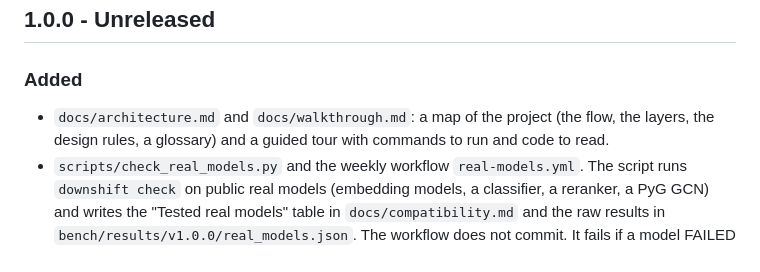
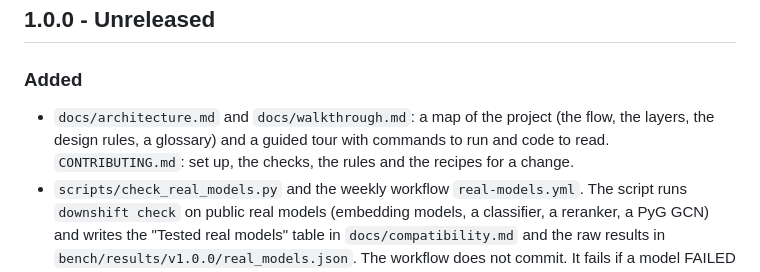
Before and after one commit to uNRealCoder/downshift-server, a Markdown page: CHANGELOG.md, the part around the change. GitHub-like rendering.

Commit message:
docs: add CONTRIBUTING.md
Co-Authored-By: Claude Sonnet 5.5 <noreply@anthropic.com>
Claude-Session: https://claude.ai/code/session_01M1WpmYRbxupkEixBseESCo

```diff
--- a/CHANGELOG.md
+++ b/CHANGELOG.md
@@ -7,7 +7,7 @@ All notable changes to this project are documented here. Format follows
 
 ### Added
 
-- `docs/architecture.md` and `docs/walkthrough.md`: a map of the project (the flow, the layers, the design rules, a glossary) and a guided tour with commands to run and code to read.
+- `docs/architecture.md` and `docs/walkthrough.md`: a map of the project (the flow, the layers, the design rules, a glossary) and a guided tour with commands to run and code to read. `CONTRIBUTING.md`: set up, the checks, the rules and the recipes for a change.
 - `scripts/check_real_models.py` and the weekly workflow `real-models.yml`. The script runs `downshift check` on public real models (embedding models, a classifier, a reranker, a PyG GCN) and writes the "Tested real models" table in `docs/compatibility.md` and the raw results in `bench/results/v1.0.0/real_models.json`. The workflow does not commit. It fails if a model FAILED or crashed.
 - `--root-path`, `--forwarded-allow-ips` and `--timeout-graceful-shutdown` (and `DOWNSHIFT_ROOT_PATH`, `DOWNSHIFT_FORWARDED_ALLOW_IPS`, `DOWNSHIFT_TIMEOUT_GRACEFUL_SHUTDOWN`) for a server behind a proxy. `--root-path` sets the prefix that the proxy strips, so `GET /` and `GET /schema` show the right URLs. `--forwarded-allow-ips` sets the proxies whose `X-Forwarded-*` headers downshift trusts. `--timeout-graceful-shutdown` (default `30` seconds, `0` = no limit) is the time that the server waits for running requests after `SIGTERM`. `GET /ready` now gives `503` with `{"ready": false, "phase": "stopping"}` as soon as the server gets `SIGTERM` or `SIGINT`, so a load balancer drains the instance. `stopping` is a new value of `phase`. Refer to "Behind a proxy" and "Shut down" in `docs/production.md`.
 - A serving check on a GPU. The verdict is made on the CPU. When the server serves on ONNX Runtime CUDA or on torch `cuda`, it now replays the inputs of all verification samples (the edge shapes too) through the serving backend at boot, and compares the result with the CPU result of the same model (with the tolerance of the verdict, and the cosine check for an embedding model). The `GPU check` row of the banner and the new `serving_numerics` field of `GET /metadata` show the result. If the check fails, the server logs one `WARNING` and serves torch instead, as for a DEGRADED verdict (unless you pass `--backend onnxruntime` or `--force-onnx`). The check is at boot only. Refer to "GPU" in `docs/production.md`.
```
Also changed, not shown: CONTRIBUTING.md (added, +115 -0 lines).
